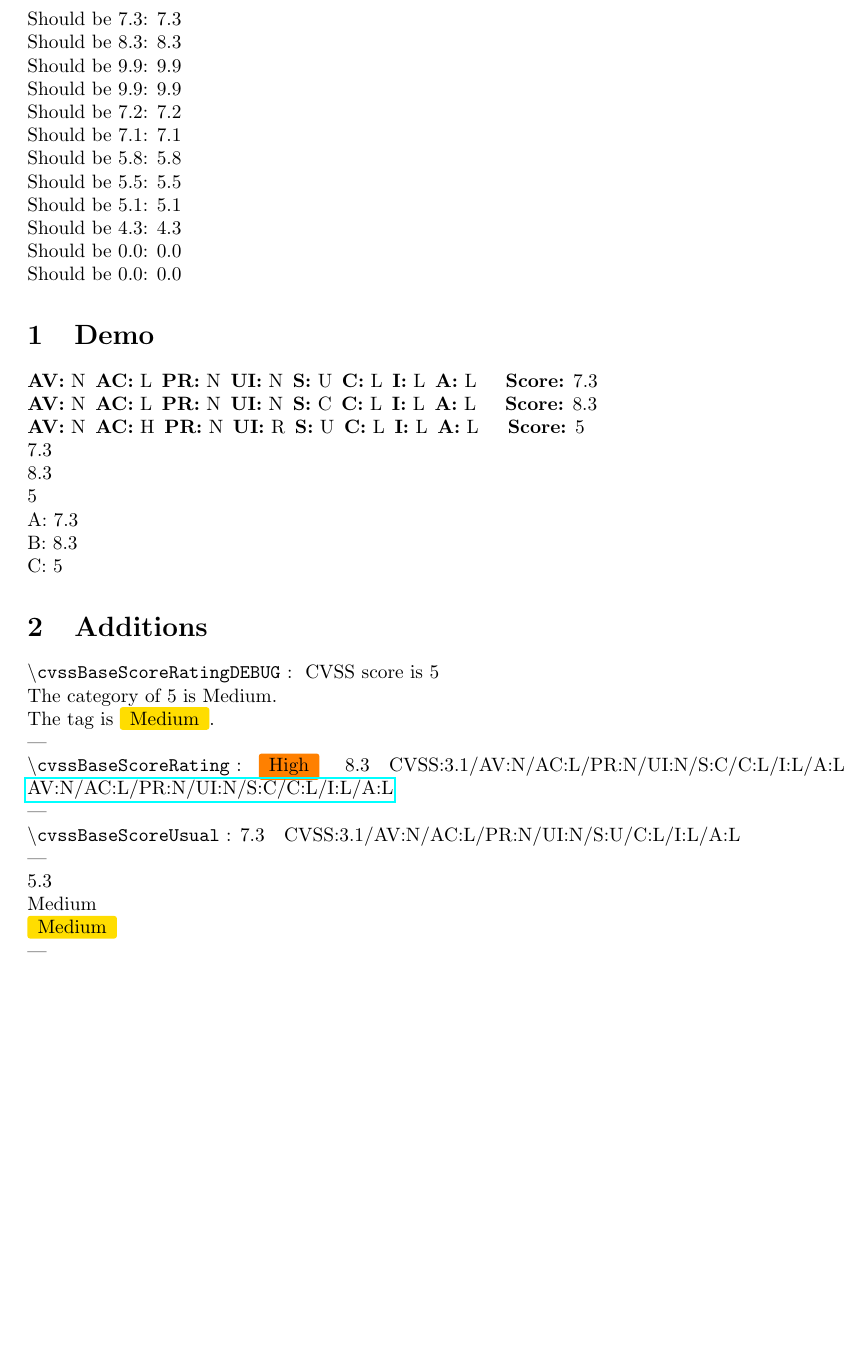
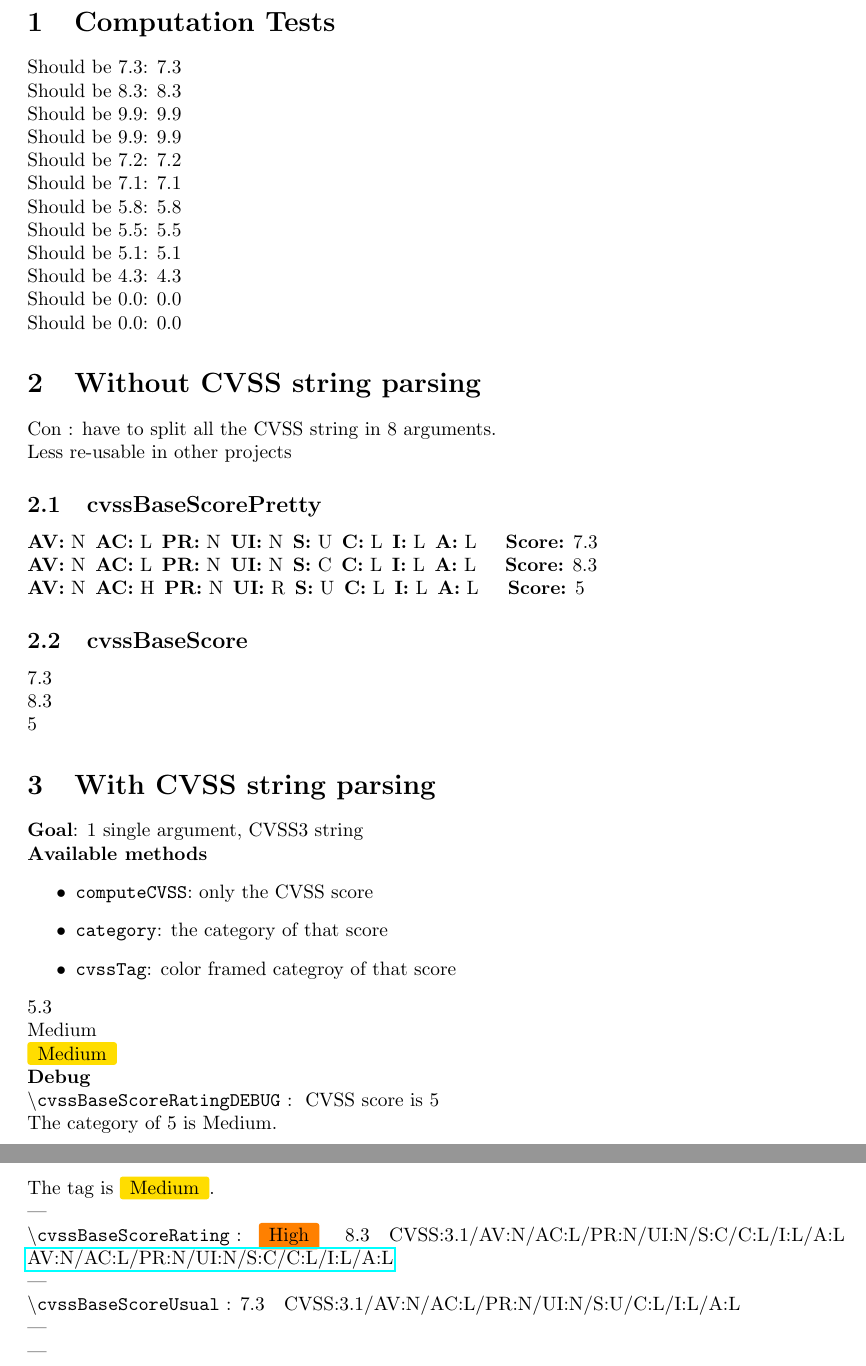
Before and after one commit to 3isenHeiM/CVSS-latex, a LaTeX CV (CVSS_expl3.tex): part of the page before the commit and two parts of pages 1 and 2 of 2 after it, the two joined at a grey line, cut at the place of the change, the shorter picture padded with empty space. Compiled offline with pdfLaTeX.

Commit message:
Added explanations to the document

```diff
--- a/CVSS_expl3.tex
+++ b/CVSS_expl3.tex
@@ -485,17 +485,27 @@
 
 \begin{document}
 
-
+    \section{Computation Tests}
 
     \cvssTest{}
 
-    \section{Demo}
+    \section{Without CVSS string parsing}
+
+    Con : have to split all the CVSS string in 8 arguments.
+
+    Less re-usable in other projects
+
+    \subsection{cvssBaseScorePretty}
 
     \cvssBaseScorePretty{N}{L}{N}{N}{U}{L}{L}{L}
 
     \cvssBaseScorePretty{N}{L}{N}{N}{C}{L}{L}{L}
 
     \cvssBaseScorePretty{N}{H}{N}{R}{U}{L}{L}{L}
+
+
+    \subsection{cvssBaseScore}
+
 
     \cvssBaseScore{N}{L}{N}{N}{U}{L}{L}{L}
 
@@ -504,13 +514,27 @@
     \cvssBaseScore{N}{H}{N}{R}{U}{L}{L}{L}
 
 
-    A: \cvssBaseScore{N}{L}{N}{N}{U}{L}{L}{L}
+    \section{With CVSS string parsing}
 
-    B: \cvssBaseScore{N}{L}{N}{N}{C}{L}{L}{L}
+    \textbf{Goal}: 1 single argument, CVSS3 string
 
-    C: \cvssBaseScore{N}{H}{N}{R}{U}{L}{L}{L}
+	\textbf{Available methods}
+    \begin{itemize}
+    	\item \texttt{computeCVSS}: only the CVSS score
+    	\item \texttt{category}: the category of that score
+    	\item \texttt{cvssTag}: color framed categroy of that score
+    \end{itemize}
 
-    \section{Additions}
+
+
+	\computeCVSS{AV:L/AC:H/PR:N/UI:R/S:U/C:H/I:L/A:N}
+
+	\category{5.3}
+
+	\cvssTag{\category{5.3}}
+
+
+	\textbf{Debug}
 
     \texttt{\textbackslash cvssBaseScoreRatingDEBUG} : \cvssBaseScoreRatingDEBUG{N}{H}{N}{R}{U}{L}{L}{L}
 
@@ -524,11 +548,6 @@
 
     ---
 
-    \computeCVSS{AV:L/AC:H/PR:N/UI:R/S:U/C:H/I:L/A:N}
-
-    \category{5.3}
-
-    \cvssTag{\category{5.3}}
 
 ---
 
```
